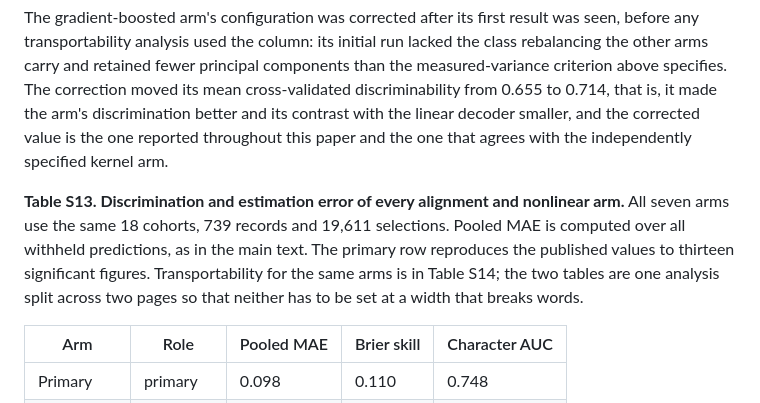
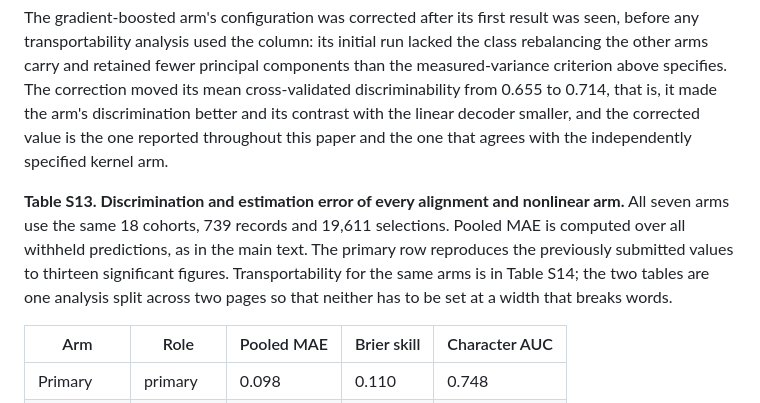
Before and after one commit to Alon-Gorenshtein/P300-speller-performance-in-amyotrophic-lateral-sclerosis-In-BigP3BCI-, a Markdown page: supplementary/supplement_expanded.md, the part around one of its changes. Drawn GitHub-style.

```diff
--- a/supplementary/supplement_expanded.md
+++ b/supplementary/supplement_expanded.md
@@ -420,7 +420,7 @@ The two nonlinear arms replace the regularised linear decoder with, respectively
 
 The gradient-boosted arm's configuration was corrected after its first result was seen, before any transportability analysis used the column: its initial run lacked the class rebalancing the other arms carry and retained fewer principal components than the measured-variance criterion above specifies. The correction moved its mean cross-validated discriminability from 0.655 to 0.714, that is, it made the arm's discrimination better and its contrast with the linear decoder smaller, and the corrected value is the one reported throughout this paper and the one that agrees with the independently specified kernel arm.
 
-**Table S13. Discrimination and estimation error of every alignment and nonlinear arm.** All seven arms use the same 18 cohorts, 739 records and 19,611 selections. Pooled MAE is computed over all withheld predictions, as in the main text. The primary row reproduces the published values to thirteen significant figures. Transportability for the same arms is in Table S14; the two tables are one analysis split across two pages so that neither has to be set at a width that breaks words.
+**Table S13. Discrimination and estimation error of every alignment and nonlinear arm.** All seven arms use the same 18 cohorts, 739 records and 19,611 selections. Pooled MAE is computed over all withheld predictions, as in the main text. The primary row reproduces the previously submitted values to thirteen significant figures. Transportability for the same arms is in Table S14; the two tables are one analysis split across two pages so that neither has to be set at a width that breaks words.
 
 | Arm | Role | Pooled MAE | Brier skill | Character AUC |
 | --- | --- | --- | --- | --- |
```
Also changed, not shown: other parts of supplementary/supplement_expanded.md (+1 -1 lines), manuscript/response_to_reviewers_jne_r1.md (+2 -2 lines).
